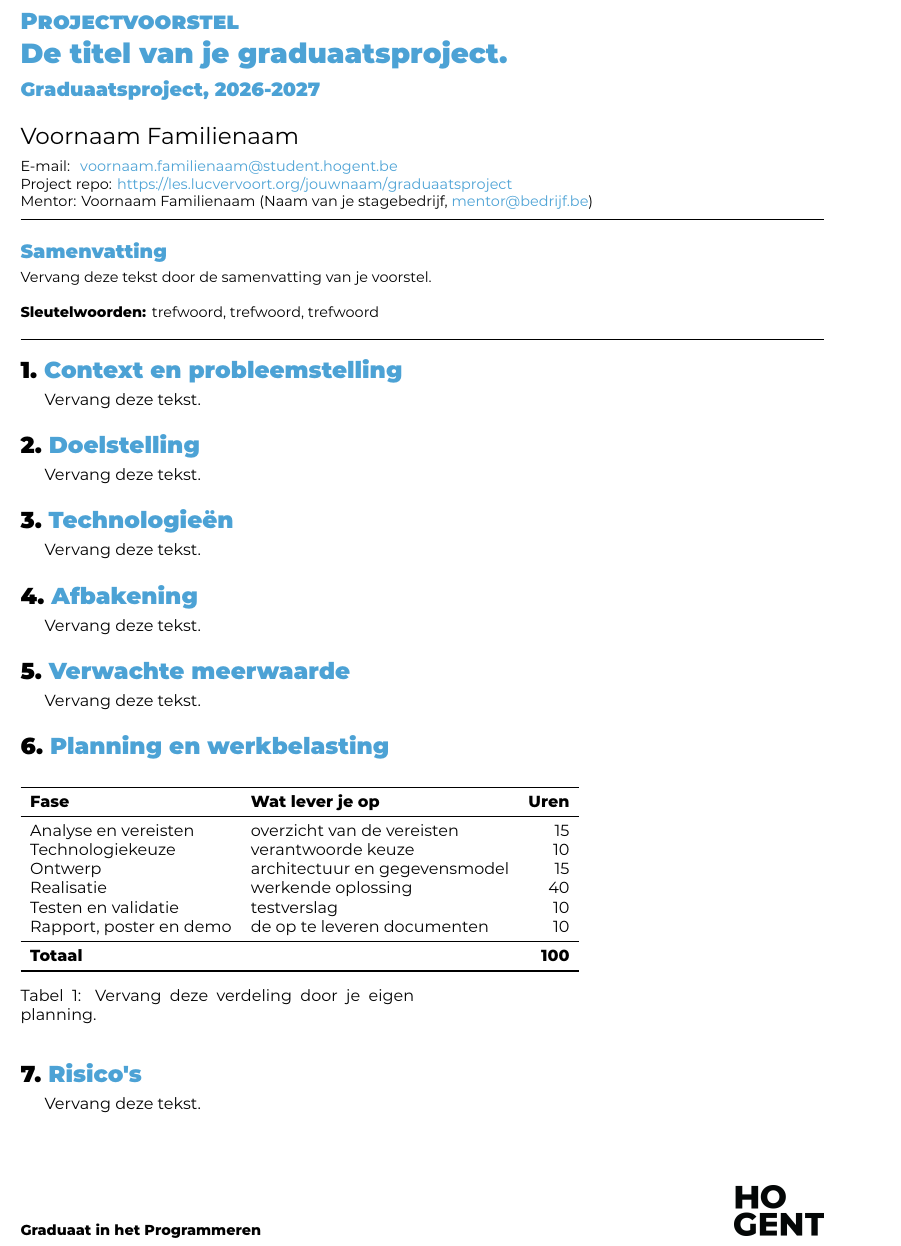
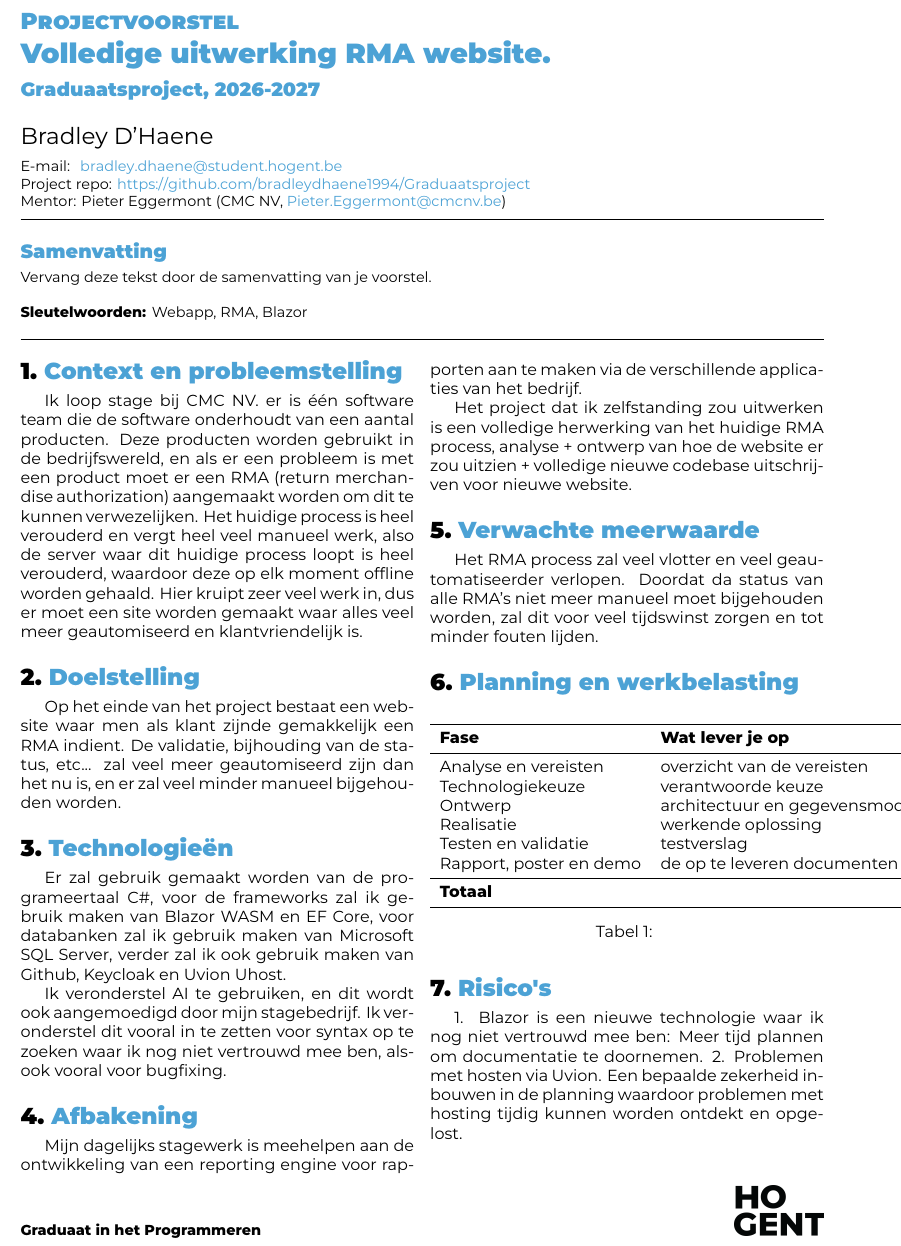
Before and after one commit to bradleydhaene1994/Graduaatsproject, a LaTeX document (voorstel/voorstel.tex, which reads projectgegevens.tex, voorstel/voorstel-inhoud.tex): part of the page, cut so that both start at the same text. Compiled offline with XeLaTeX.

Commit message:
projectgegevens en voorstel-inhoud ingevuld

```diff
--- a/projectgegevens.tex
+++ b/projectgegevens.tex
@@ -9,18 +9,18 @@
 %% Enkel de tekst tussen de accolades aanpassen. Laat de commandonamen staan.
 
 %% ---------- Jij ------------------------------------------------------------
-\newcommand{\studentnaam}{Voornaam Familienaam}
-\newcommand{\studentemail}{voornaam.familienaam@student.hogent.be}
+\newcommand{\studentnaam}{Bradley D'Haene}
+\newcommand{\studentemail}{bradley.dhaene@student.hogent.be}
 
 %% Wordt gebruikt als bestandsnaam van je PDF's, bijvoorbeeld
 %% Familienaam-Voornaam-rapport.pdf. Geen spaties of leestekens gebruiken.
-\newcommand{\bestandsnaam}{Familienaam-Voornaam}
+\newcommand{\bestandsnaam}{D'Haene-Bradley}
 
 %% ---------- Je project -----------------------------------------------------
-\newcommand{\projecttitel}{De titel van je graduaatsproject}
+\newcommand{\projecttitel}{Volledige uitwerking RMA website}
 
 %% Een ondertitel is optioneel. Laat leeg als je er geen hebt: {}
-\newcommand{\projectondertitel}{Optionele ondertitel}
+\newcommand{\projectondertitel}{}
 
 %% Een of twee zinnen. Wordt gebruikt op de poster en in het voorstel.
 \newcommand{\projectpitch}{%
@@ -28,11 +28,11 @@
 }
 
 %% ---------- Waar je het doet ------------------------------------------------
-\newcommand{\bedrijfsnaam}{Naam van je stagebedrijf}
+\newcommand{\bedrijfsnaam}{CMC NV}
 
 %% Je mentor op de werkvloer (het bedrijf)
-\newcommand{\mentornaam}{Voornaam Familienaam}
-\newcommand{\mentoremail}{mentor@bedrijf.be}
+\newcommand{\mentornaam}{Pieter Eggermont}
+\newcommand{\mentoremail}{Pieter.Eggermont@cmcnv.be}
 
 %% Je begeleider van de opleiding (HOGENT)
 \newcommand{\begeleidernaam}{Luc Vervoort}
@@ -41,7 +41,7 @@
 %% ---------- Je repository ---------------------------------------------------
 %% De link naar je eigen git-repository. Die hoort zichtbaar in je rapport en
 %% op je poster: hij is een beoordeeld onderdeel van je oplevering.
-\newcommand{\repolink}{https://les.lucvervoort.org/jouwnaam/graduaatsproject}
+\newcommand{\repolink}{https://github.com/bradleydhaene1994/Graduaatsproject}
 
 %% ---------- Vast voor dit opleidingsonderdeel -------------------------------
 %% Deze twee hoef je normaal niet aan te passen.
@@ -49,4 +49,4 @@
 \newcommand{\academiejaarwaarde}{2026-2027}
 
 %% Zoekwoorden voor het voorstel en de poster (3 tot 5)
-\newcommand{\projectkeywords}{trefwoord, trefwoord, trefwoord}
+\newcommand{\projectkeywords}{Webapp, RMA, Blazor}
--- a/voorstel/voorstel-inhoud.tex
+++ b/voorstel/voorstel-inhoud.tex
@@ -16,70 +16,41 @@
 \section{Context en probleemstelling}%
 \label{vst:context}
 
-% Waar loop je stage, wat doet dat team, en welk concreet probleem of welke
-% concrete behoefte is de aanleiding? Noem de mensen voor wie het een probleem
-% is. Vermijd algemeenheden als "bedrijven hebben nood aan".
-
-Vervang deze tekst.
+Ik loop stage bij CMC NV. er is één software team die de software onderhoudt van een aantal producten. Deze producten worden gebruikt in de bedrijfswereld, en als er een probleem is met een product moet er een RMA (return merchandise authorization) aangemaakt worden
+om dit te kunnen verwezelijken. Het huidige process is heel verouderd en vergt heel veel manueel werk, also de server waar dit huidige process loopt is heel verouderd, waardoor deze op elk moment offline worden gehaald.
+Hier kruipt zeer veel werk in, dus er moet een site worden gemaakt waar alles veel meer geautomiseerd en klantvriendelijk is.
 
 %---------- 2. Doelstelling ---------------------------------------------------
 
 \section{Doelstelling}%
 \label{vst:doelstelling}
 
-% Wat bestaat er op het einde van dit project dat er vandaag niet is? Formuleer
-% het als een resultaat waarvan iemand kan vaststellen dat het er is, en
-% vermeld waaraan je zal merken dat het geslaagd is.
-
-Vervang deze tekst.
+Op het einde van het project bestaat een website waar men als klant zijnde gemakkelijk een RMA indient. De validatie, bijhouding van de status, etc... zal veel meer geautomiseerd zijn dan het nu is, en er zal veel minder manueel bijgehouden worden.
 
 %---------- 3. Technologieën --------------------------------------------------
 
 \section{Technologieën}%
 \label{vst:technologieen}
 
-% Met welke talen, frameworks, databanken en diensten ga je werken? Welke
-% liggen vast door de omgeving van het bedrijf, en welke kies je zelf? Vermeld
-% ook wat nieuw voor je is: technologische verbreding wordt gewaardeerd.
-%
-% Vermeld hier ook of je AI denkt in te zetten, en waarvoor. Dat mag en wordt
-% zelfs verwacht; in je rapport verantwoord je later wat je precies gedaan hebt.
-%
-% Verwerkt je toepassing persoonsgegevens, of zit er AI in wat je bouwt? Zeg
-% dat dan nu al in één zin: dan weet je begeleider meteen dat de AVG of de
-% AI Act meespeelt, en kan dat mee bekeken worden bij de goedkeuring.
+Er zal gebruik gemaakt worden van de programeertaal C\#, voor de frameworks zal ik gebruik maken van Blazor WASM en EF Core, voor databanken zal ik gebruik maken van Microsoft SQL Server, verder zal ik ook gebruik maken van Github, Keycloak en Uvion Uhost.
 
-Vervang deze tekst.
+Ik veronderstel AI te gebruiken, en dit wordt ook aangemoedigd door mijn stagebedrijf. Ik veronderstel dit vooral in te zetten voor syntax op te zoeken waar ik nog niet vertrouwd mee ben, alsook vooral voor bugfixing.
 
 %---------- 4. Afbakening -----------------------------------------------------
 
 \section{Afbakening}%
 \label{vst:afbakening}
 
-% DE BELANGRIJKSTE RUBRIEK. Je stage en je graduaatsproject lopen bij hetzelfde
-% bedrijf; dit is waar je ze uit elkaar houdt.
-%
-% Beschrijf:
-%   - wat je dagelijkse stagewerk is;
-%   - wat het afgebakende geheel is dat JIJ zelfstandig analyseert, ontwerpt
-%     en oplevert - dat is je graduaatsproject;
-%   - wat er uitdrukkelijk buiten valt.
-%
-% Toets voor jezelf: welke analyse en welk ontwerp maak jij zelf? Kan je daar
-% niets over schrijven, dan heb je een taak en geen project.
+Mijn dagelijks stagewerk is meehelpen aan de ontwikkeling van een reporting engine voor rapporten aan te maken via de verschillende applicaties van het bedrijf.
 
-Vervang deze tekst.
+Het project dat ik zelfstanding zou uitwerken is een volledige herwerking van het huidige RMA process, analyse + ontwerp van hoe de website er zou uitzien + volledige nieuwe codebase uitschrijven voor nieuwe website.
 
 %---------- 5. Verwachte meerwaarde -------------------------------------------
 
 \section{Verwachte meerwaarde}%
 \label{vst:meerwaarde}
 
-% Wat heeft het bedrijf hieraan? Wat blijft er van jouw werk over wanneer je
-% stage afgelopen is? Denk aan tijdwinst, minder fouten, nieuwe mogelijkheden,
-% lagere kosten, of een basis waarop verder gebouwd kan worden.
-
-Vervang deze tekst.
+Het RMA process zal veel vlotter en veel geautomatiseerder verlopen. Doordat da status van alle RMA's niet meer manueel moet bijgehouden worden, zal dit voor veel tijdswinst zorgen en tot minder fouten lijden.
 
 %---------- 6. Planning en werkbelasting --------------------------------------
 
@@ -97,18 +68,18 @@ Vervang deze tekst.
     \toprule
     \textbf{Fase} & \textbf{Wat lever je op} & \textbf{Uren} \\
     \midrule
-    Analyse en vereisten      & overzicht van de vereisten   & 15  \\
-    Technologiekeuze          & verantwoorde keuze           & 10  \\
-    Ontwerp                   & architectuur en gegevensmodel& 15  \\
-    Realisatie                & werkende oplossing           & 40  \\
-    Testen en validatie       & testverslag                  & 10  \\
-    Rapport, poster en demo   & de op te leveren documenten  & 10  \\
+    Analyse en vereisten & overzicht van de vereisten   & 5  \\
+    Technologiekeuze     & verantwoorde keuze           & 5  \\
+    Ontwerp              & architectuur en gegevensmodel& 20  \\
+    Realisatie           & werkende oplossing           & 50  \\
+    Testen en validatie  & testverslag                  & 10  \\
+    Rapport, poster en demo & de op te leveren documenten  & 10  \\
     \midrule
     \textbf{Totaal}           &                              & \textbf{100} \\
     \bottomrule
   \end{tabular}
   \caption[Planning en werkbelasting]{\label{tab:vst-planning}%
-    Vervang deze verdeling door je eigen planning.}
+    }
 \end{table}
 
 %---------- 7. Risico's -------------------------------------------------------
@@ -116,11 +87,5 @@ Vervang deze tekst.
 \section{Risico's}%
 \label{vst:risicos}
 
-% Wat kan dit project doen mislukken, en wat doe je dan? Denk aan: toegang tot
-% gegevens of systemen die je nodig hebt, afhankelijkheid van een collega of
-% een derde partij, technologie die je nog moet leren, of drukte op de
-% werkvloer waardoor je dagen niet vrijkomen.
-%
-% Twee tot drie risico's met telkens één zin over wat je terugvalplan is.
-
-Vervang deze tekst.
+1. Blazor is een nieuwe technologie waar ik nog niet vertrouwd mee ben: Meer tijd plannen om documentatie te doornemen.
+2. Problemen met hosten via Uvion. Een bepaalde zekerheid inbouwen in de planning waardoor problemen met hosting tijdig kunnen worden ontdekt en opgelost.
```
Also changed, not shown: projectgegevens.tex (2 more changed lines).
